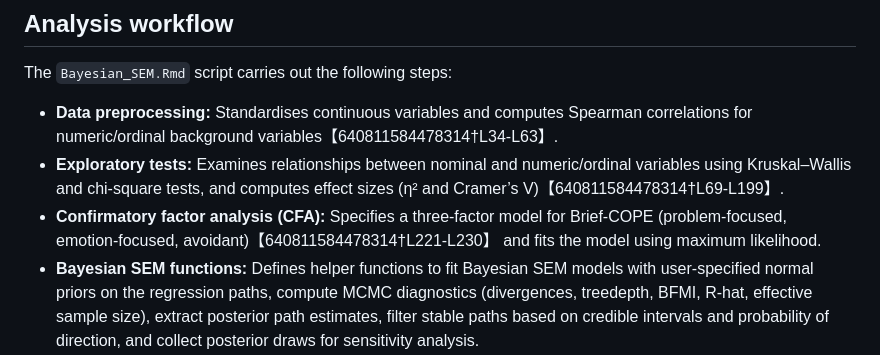
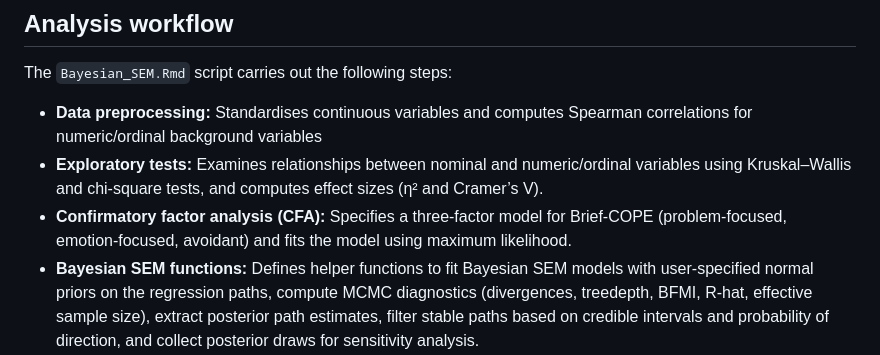
Before and after one commit to GhaithAl-Gburi/ASD-coping, a Markdown page: readme.md, the part around the change printed below. GitHub-like rendering.

```diff
--- a/readme.md
+++ b/readme.md
@@ -92,9 +93,9 @@ Ensure that `input.csv` is present in the working directory before running the s
 
 The `Bayesian_SEM.Rmd` script carries out the following steps:
 
-- **Data preprocessing:** Standardises continuous variables and computes Spearman correlations for numeric/ordinal background variables【640811584478314†L34-L63】.
-- **Exploratory tests:** Examines relationships between nominal and numeric/ordinal variables using Kruskal–Wallis and chi‑square tests, and computes effect sizes (η² and Cramer’s V)【640811584478314†L69-L199】.
-- **Confirmatory factor analysis (CFA):** Specifies a three‑factor model for Brief‑COPE (problem‑focused, emotion‑focused, avoidant)【640811584478314†L221-L230】 and fits the model using maximum likelihood.
+- **Data preprocessing:** Standardises continuous variables and computes Spearman correlations for numeric/ordinal background variables
+- **Exploratory tests:** Examines relationships between nominal and numeric/ordinal variables using Kruskal–Wallis and chi‑square tests, and computes effect sizes (η² and Cramer’s V).
+- **Confirmatory factor analysis (CFA):** Specifies a three‑factor model for Brief‑COPE (problem‑focused, emotion‑focused, avoidant) and fits the model using maximum likelihood.
 - **Bayesian SEM functions:** Defines helper functions to fit Bayesian SEM models with user‑specified normal priors on the regression paths, compute MCMC diagnostics (divergences, treedepth, BFMI, R‑hat, effective sample size), extract posterior path estimates, filter stable paths based on credible intervals and probability of direction, and collect posterior draws for sensitivity analysis.
 - **Sensitivity analysis:** Fits the SEM under a grid of beta prior standard deviations (e.g., 0.2–1.0), identifies stable paths and coping mediators, and compares parameter draws across models using the Kruskal–Wallis test to detect large differences.
 - **Visualization:** Produces plots of posterior means (with error bars) for paths exhibiting large prior sensitivity.
```
Also changed, not shown: other parts of readme.md (+10 -9 lines).
